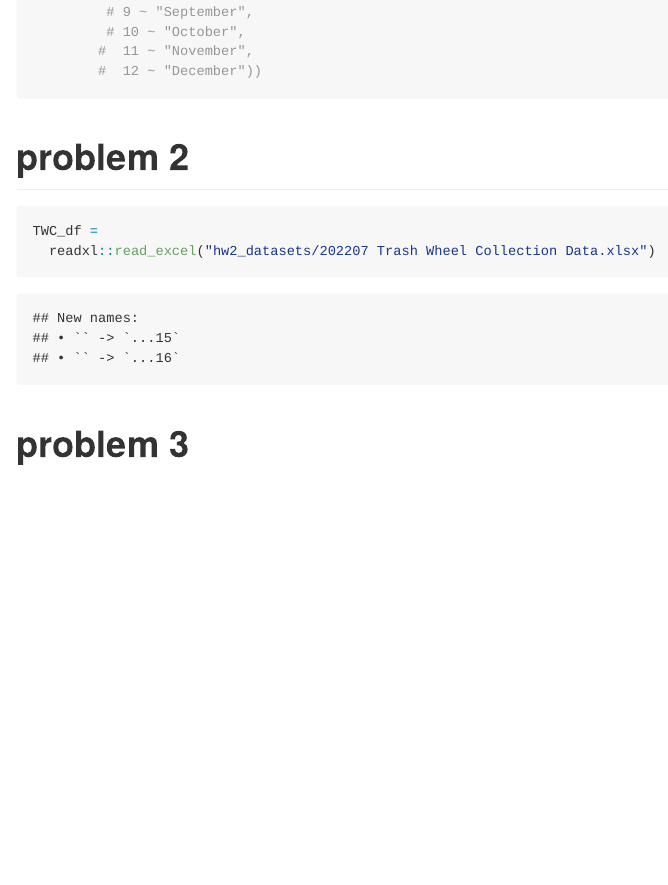
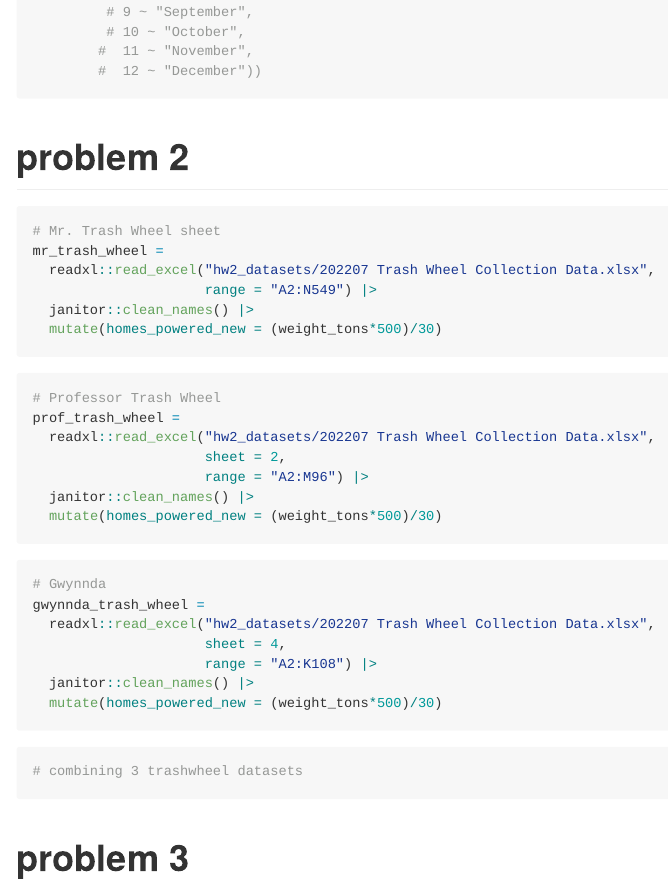
Before and after one commit to wendyzhou7/p8105_hw2_wz2630, an R Markdown document (p8105_hw2_wz2630.Rmd): the page in a window 1100 px wide, from 1410 px down. The pictures show the output file p8105_hw2_wz2630.md that the author committed with the source, drawn offline in the style of GitHub.

Commit message:
Cleaned all 3 required trash wheel datasets.

````diff
--- a/p8105_hw2_wz2630.Rmd
+++ b/p8105_hw2_wz2630.Rmd
@@ -55,10 +55,38 @@ pols_month_df =
 
 # problem 2
 ```{r}
-TWC_df =
-  readxl::read_excel("hw2_datasets/202207 Trash Wheel Collection Data.xlsx")
+# Mr. Trash Wheel sheet
+mr_trash_wheel =
+  readxl::read_excel("hw2_datasets/202207 Trash Wheel Collection Data.xlsx",
+                     range = "A2:N549") |>
+  janitor::clean_names() |>
+  mutate(homes_powered_new = (weight_tons*500)/30)
+
 ```
 
+```{r}
+# Professor Trash Wheel
+prof_trash_wheel =
+  readxl::read_excel("hw2_datasets/202207 Trash Wheel Collection Data.xlsx",
+                     sheet = 2,
+                     range = "A2:M96") |>
+  janitor::clean_names() |>
+  mutate(homes_powered_new = (weight_tons*500)/30)
+```
+
+```{r}
+# Gwynnda
+gwynnda_trash_wheel =
+  readxl::read_excel("hw2_datasets/202207 Trash Wheel Collection Data.xlsx",
+                     sheet = 4,
+                     range = "A2:K108") |>
+  janitor::clean_names() |>
+  mutate(homes_powered_new = (weight_tons*500)/30)
+```
+
+```{r}
+# combining 3 trashwheel datasets
+```
 
 
 # problem 3
````
Also changed, not shown: p8105_hw2_wz2630.md.
